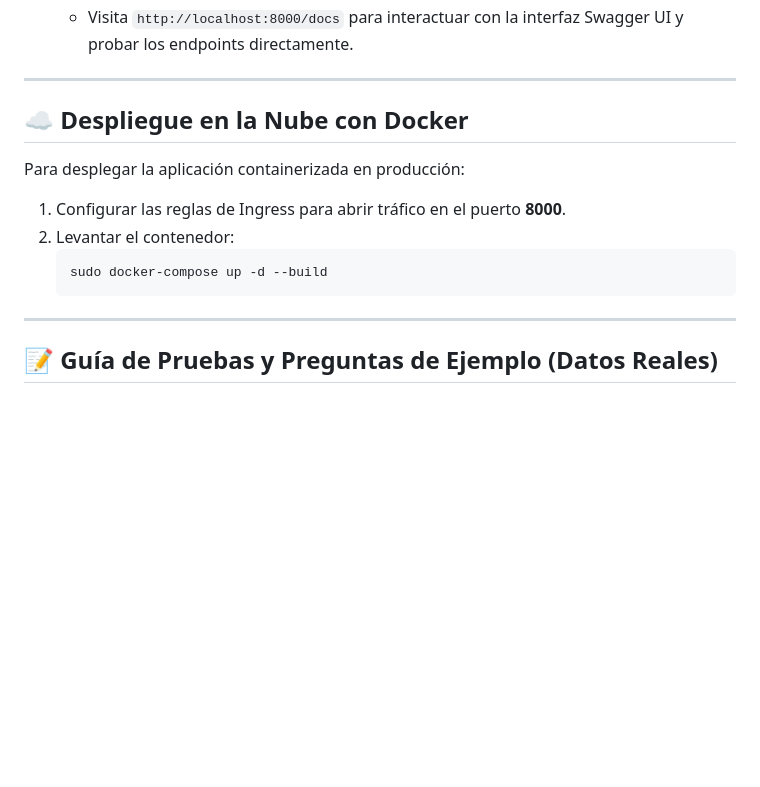
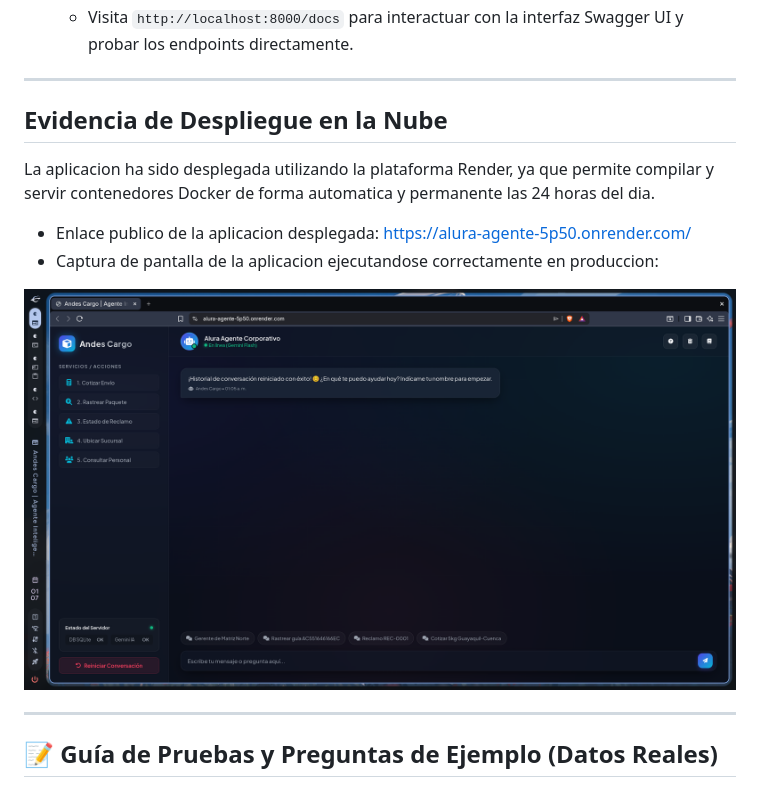
Before and after one commit to Jonta9029/alura-agente, a Markdown page: README.md, the part around the change. Drawn GitHub-style; pictures changed too: screenshot.png (added); blank space fills up the shorter version.

Commit message:
docs: Agregar evidencia de despliegue en Render y captura de pantalla

````diff
--- a/README.md
+++ b/README.md
@@ -141,14 +141,14 @@ El sistema está protegido mediante múltiples capas defensivas:
     *   Visita `http://localhost:8000/docs` para interactuar con la interfaz Swagger UI y probar los endpoints directamente.
 
 ---
+## Evidencia de Despliegue en la Nube
 
-## ☁️ Despliegue en la Nube con Docker
-Para desplegar la aplicación containerizada en producción:
-1.  Configurar las reglas de Ingress para abrir tráfico en el puerto **8000**.
-2.  Levantar el contenedor:
-    ```bash
-    sudo docker-compose up -d --build
-    ```
+La aplicacion ha sido desplegada utilizando la plataforma Render, ya que permite compilar y servir contenedores Docker de forma automatica y permanente las 24 horas del dia.
+
+* Enlace publico de la aplicacion desplegada: https://alura-agente-5p50.onrender.com/
+* Captura de pantalla de la aplicacion ejecutandose correctamente en produccion:
+
+![Captura de pantalla de la aplicacion](screenshot.png)
 
 ---
 
````
